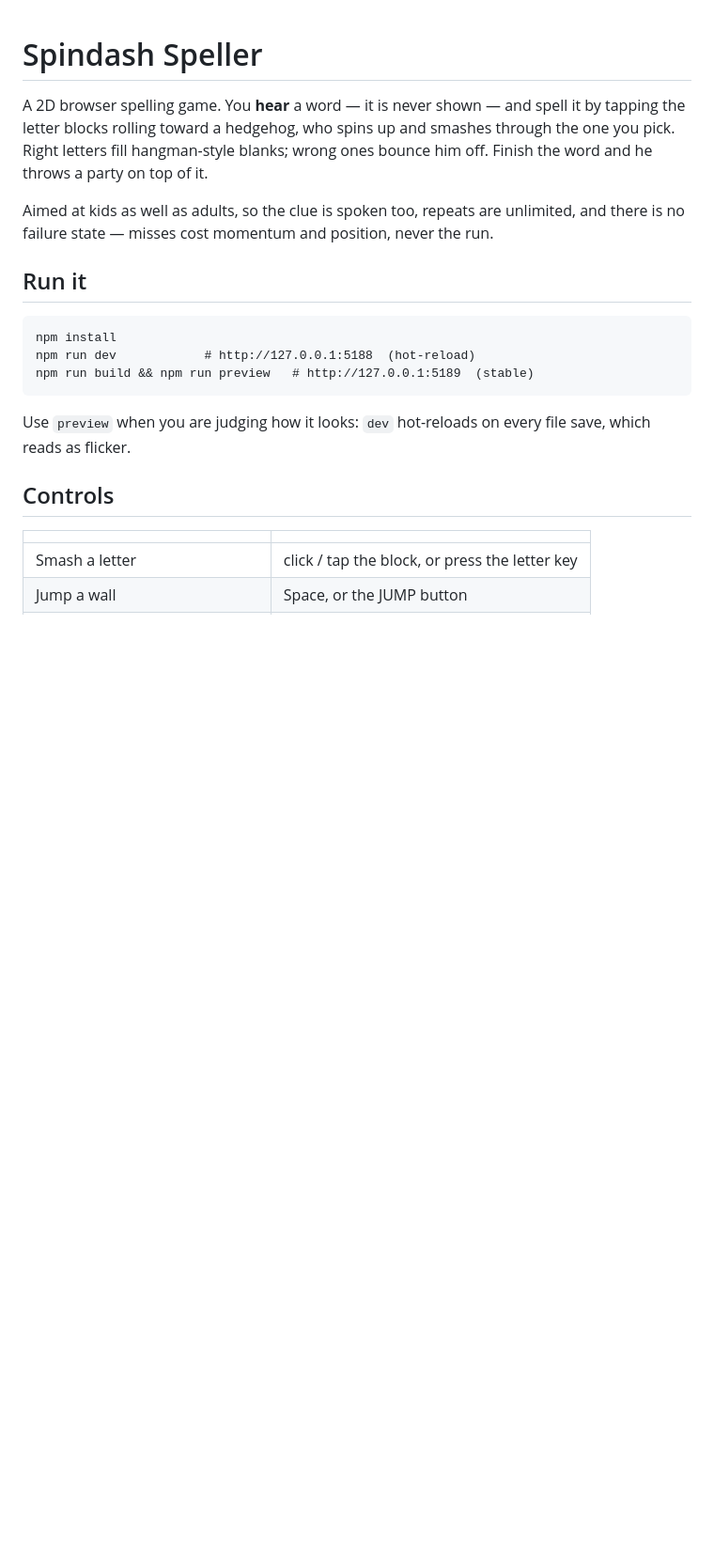
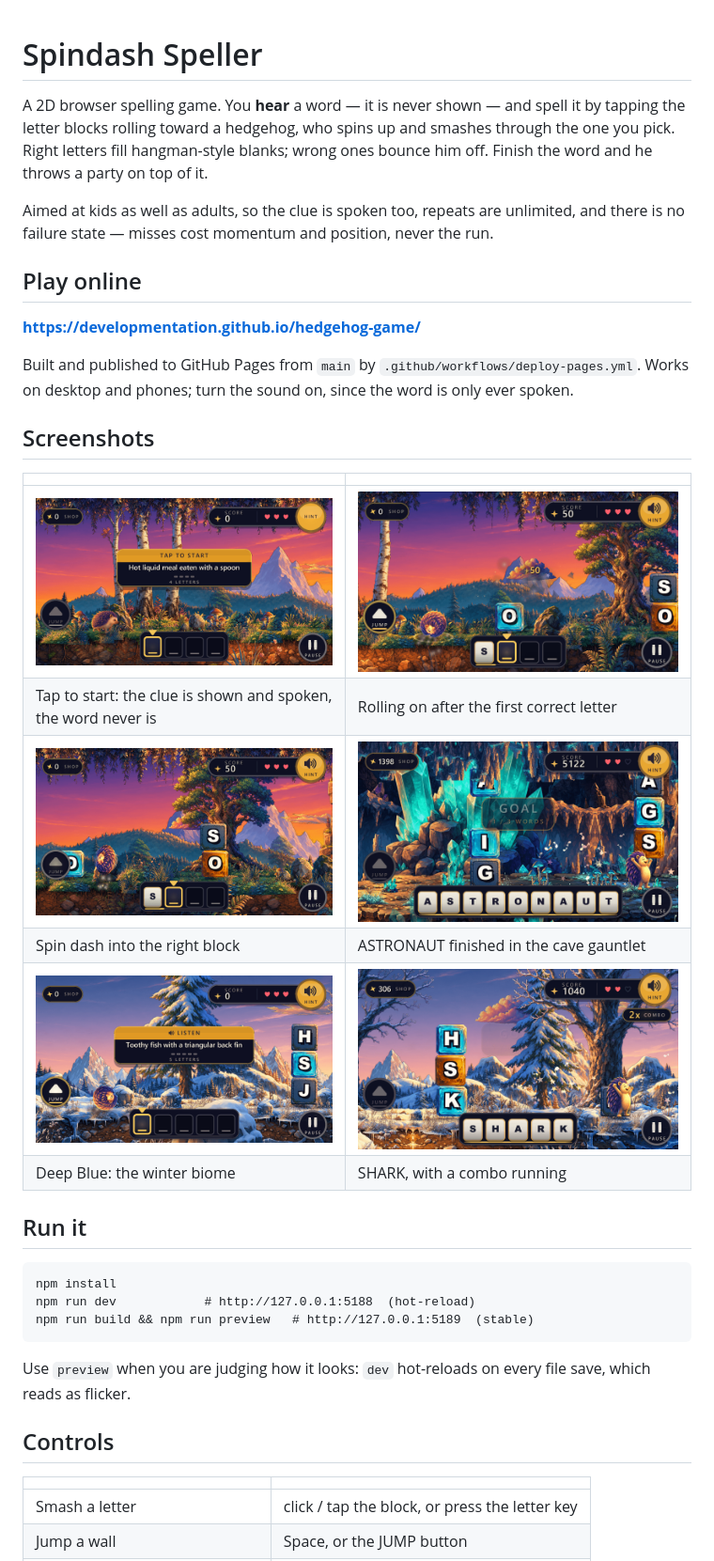
Before and after one commit to developmentation/hedgehog-game, a Markdown page: README.md, the part around one of its changes. Shown at 94% size. GitHub-like rendering; pictures changed too: docs/screenshots/01-title-meadow.png (added), docs/screenshots/02-rolling-meadow.png (added), docs/screenshots/03-smash-meadow.png (added); blank space fills up the shorter version.

```diff
--- a/README.md
+++ b/README.md
@@ -8,6 +8,25 @@ ones bounce him off. Finish the word and he throws a party on top of it.
 Aimed at kids as well as adults, so the clue is spoken too, repeats are
 unlimited, and there is no failure state — misses cost momentum and position,
 never the run.
+
+## Play online
+
+**https://developmentation.github.io/hedgehog-game/**
+
+Built and published to GitHub Pages from `main` by
+`.github/workflows/deploy-pages.yml`. Works on desktop and phones; turn the
+sound on, since the word is only ever spoken.
+
+## Screenshots
+
+| | |
+|---|---|
+| ![Title card in the meadow](docs/screenshots/01-title-meadow.png) | ![The hedgehog rolls toward the next letter](docs/screenshots/02-rolling-meadow.png) |
+| Tap to start: the clue is shown and spoken, the word never is | Rolling on after the first correct letter |
+| ![Smashing through the right letter](docs/screenshots/03-smash-meadow.png) | ![Party in the crystal cave](docs/screenshots/04-party-cave.png) |
+| Spin dash into the right block | ASTRONAUT finished in the cave gauntlet |
+| ![Listening to the clue in the winter level](docs/screenshots/05-clue-winter.png) | ![Party on a winter word](docs/screenshots/06-party-winter.png) |
+| Deep Blue: the winter biome | SHARK, with a combo running |
 
 ## Run it
 
```
Also changed, not shown: other parts of README.md (+2 -1 lines), 3 other files.
